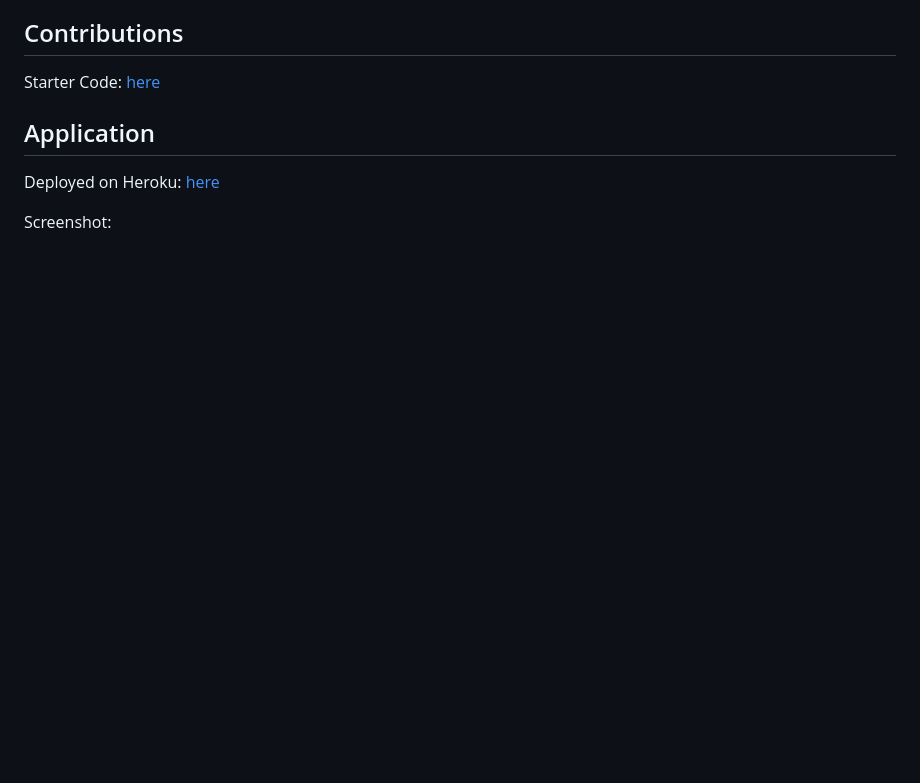
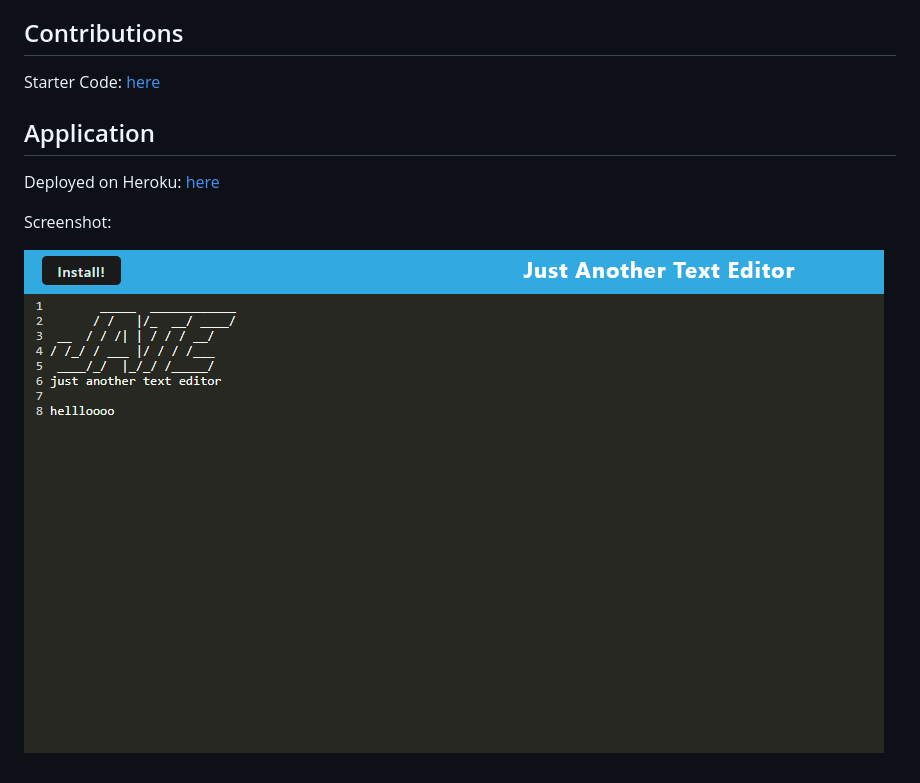
Before and after one commit to microvac23/19Text-Editor, a Markdown page: README.md, the part around the change. GitHub-like rendering; pictures changed too: images/Screenshot 2023-09-02 191150.png (added); blank space fills up the shorter version.

Commit message:
final touches

```diff
--- a/README.md
+++ b/README.md
@@ -31,3 +31,5 @@ Starter Code: [here](https://github.com/coding-boot-camp/cautious-meme)
 Deployed on Heroku: [here](https://obscure-stream-62783-6a8711a42e49.herokuapp.com/)
 
 Screenshot:
+
+![alt-text](./images/Screenshot%202023-09-02%20191150.png)
```
